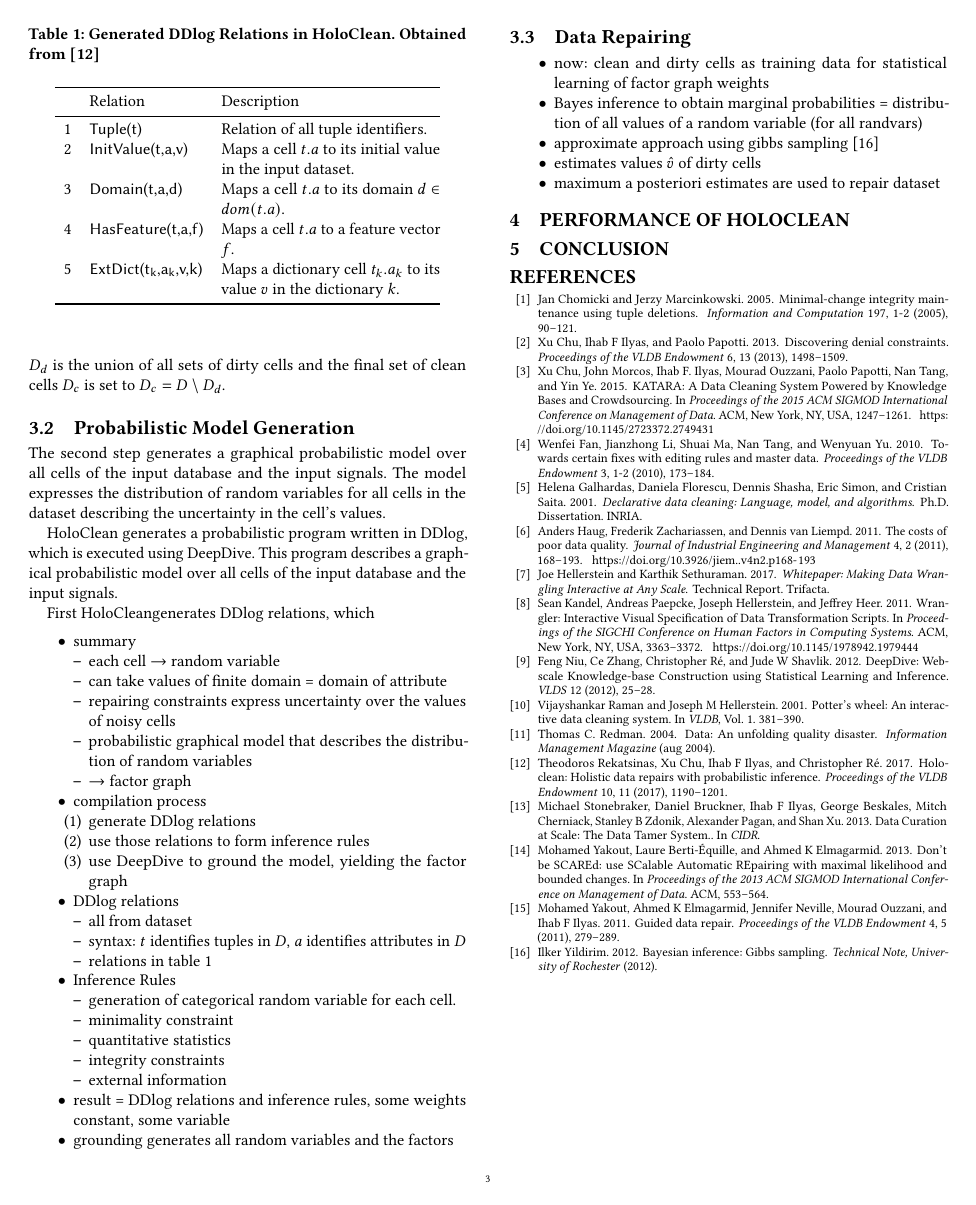
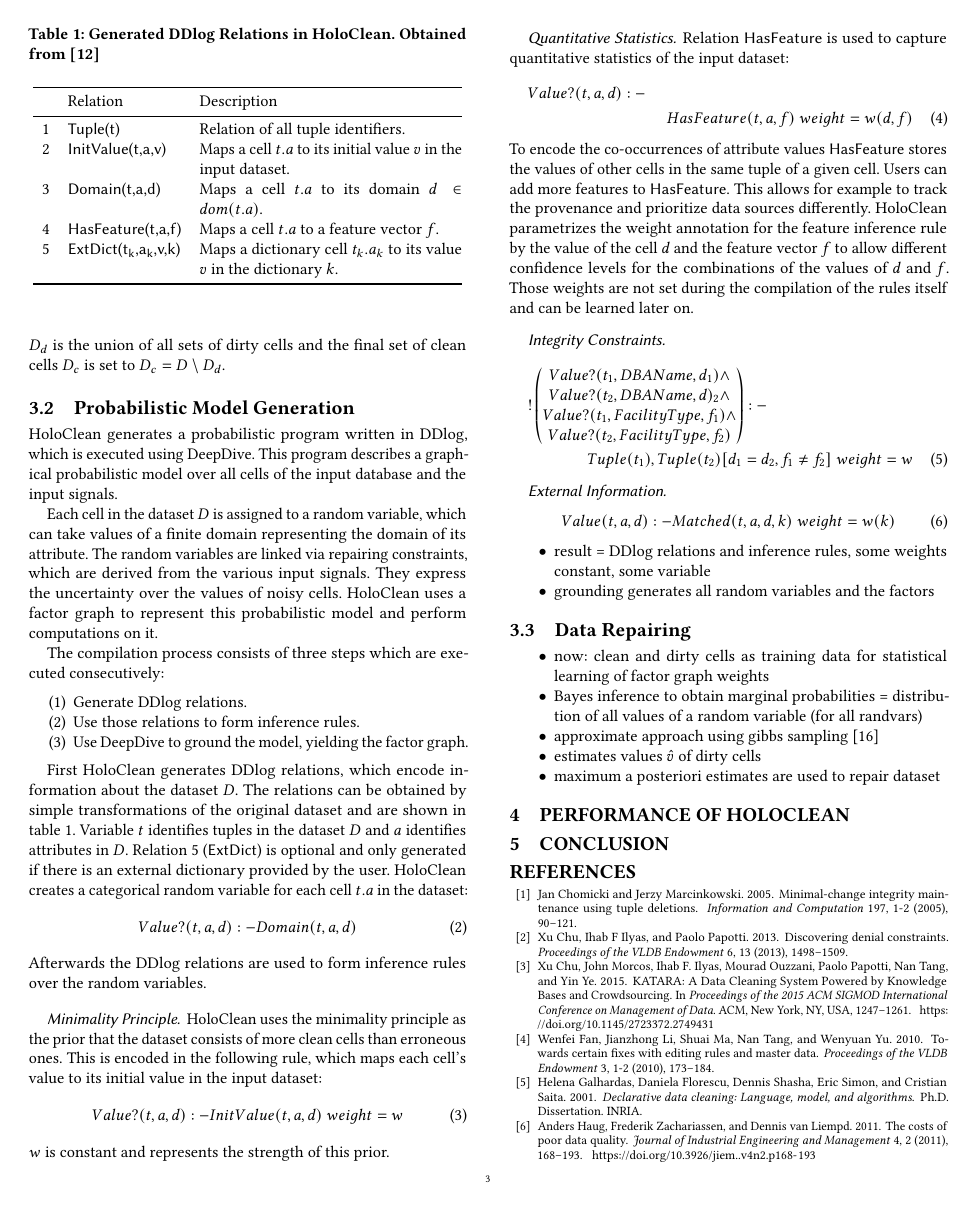
Before and after one commit to CodeLionX/holoclean-summary-paper, a LaTeX paper (holoclean.tex, which reads holoclean_body.tex): page 3 of 3 before the commit and page 3 of 4 after it. Compiled offline with pdfLaTeX.

Commit message:
worked on chapter 3.2 prob model gen

```diff
--- a/holoclean_body.tex
+++ b/holoclean_body.tex
@@ -129,62 +129,89 @@
   In this case the final set of dirty cells $D_d$ is the union of all sets of dirty cells and the final set of clean cells $D_c$ is set to $D_c = D \setminus D_d$.
 
   \subsection{Probabilistic Model Generation}
-  The second step generates a graphical probabilistic model over all cells of the input database and the input signals.
-  The model expresses the distribution of random variables for all cells in the dataset describing the uncertainty in the cell's values.
-
   \holoclean{} generates a probabilistic program written in \ddlog{}, which is executed using \deepdive{}.
   This program describes a graphical probabilistic model over all cells of the input database and the input signals.
 
-  First \holoclean generates \ddlog{} relations, which
+  Each cell in the dataset $D$ is assigned to a random variable, which can take values of a finite domain representing the domain of its attribute.
+  The random variables are linked via repairing constraints, which are derived from the various input signals.
+  They express the uncertainty over the values of noisy cells.
+  \holoclean{} uses a factor graph to represent this probabilistic model and perform computations on it.
 
-  \begin{itemize}
-    \item summary
-      \begin{itemize}
-        \item each cell $\to$ random variable
-        \item can take values of finite domain = domain of attribute
-        \item repairing constraints express uncertainty over the values of noisy cells
-        \item probabilistic graphical model that describes the distribution of random variables
-        \item $\to$ factor graph
-      \end{itemize}
-    \item compilation process
-      \begin{enumerate}
-        \item generate \ddlog{} relations
-        \item use those relations to form inference rules
-        \item use \deepdive{} to ground the model, yielding the factor graph
-      \end{enumerate}
-    \item \ddlog{} relations
-      \begin{itemize}
-        \item all from dataset
-        \item syntax: $t$ identifies tuples in $D$, $a$ identifies attributes in $D$
-        \item relations in table~\ref{tab:relations}
-      \end{itemize}
-    \item Inference Rules
-      \begin{itemize}
-        \item generation of categorical random variable for each cell.
-        \item minimality constraint
-        \item quantitative statistics
-        \item integrity constraints
-        \item external information
-      \end{itemize}
-    \item result = \ddlog{} relations and inference rules, some weights constant, some variable
-    \item grounding generates all random variables and the factors
-  \end{itemize}
+  The compilation process consists of three steps which are executed consecutively:
+  \begin{enumerate}
+    \item Generate \ddlog{} relations.
+    \item Use those relations to form inference rules.
+    \item Use \deepdive{} to ground the model, yielding the factor graph.
+  \end{enumerate}
+
+  First \holoclean{} generates \ddlog{} relations, which encode information about the dataset $D$.
+  The relations can be obtained by simple transformations of the original dataset and are shown in table~\ref{tab:relations}.
+  Variable $t$ identifies tuples in the dataset $D$ and $a$ identifies attributes in $D$.
+  Relation 5 (\ddrule{ExtDict}) is optional and only generated if there is an external dictionary provided by the user.
+  \holoclean{} creates a categorical random variable for each cell $t.a$ in the dataset:
+  \begin{equation}
+    Value?(t,a,d):-Domain(t,a,d)\label{equ:cells}
+  \end{equation}
+  Afterwards the \ddlog{} relations are used to form inference rules over the random variables.
 
   \begin{table}
     \caption{Generated \ddlog{} Relations in \holoclean{}. Obtained from~\cite{holoclean}}
     \label{tab:relations}
-    \begin{tabular}{rlp{0.5\linewidth}@{}}
+    \begin{tabular}{rlp{0.6\linewidth}@{}}
       \toprule
       & Relation & Description\\
       \midrule
       1 & \ddrule{Tuple(t)} & Relation of all tuple identifiers.\\
-      2 & \ddrule{InitValue(t,a,v)} & Maps a cell $t.a$ to its initial value in the input dataset.\\
+      2 & \ddrule{InitValue(t,a,v)} & Maps a cell $t.a$ to its initial value $v$ in the input dataset.\\
       3 & \ddrule{Domain(t,a,d)} & Maps a cell $t.a$ to its domain $d \in dom(t.a)$.\\
       4 & \ddrule{HasFeature(t,a,f)} & Maps a cell $t.a$ to a feature vector $f$.\\
       5 & \ddrule{ExtDict(t\textsubscript{k},a\textsubscript{k},v,k)} & Maps a dictionary cell $t_k.a_k$ to its value $v$ in the dictionary $k$.\\
       \bottomrule
     \end{tabular}
   \end{table}
+
+  \subsubsection*{Minimality Principle}
+  \holoclean{} uses the minimality principle as the prior that the dataset consists of more clean cells than erroneous ones.
+  This is encoded in the following rule, which maps each cell's value to its initial value in the input dataset:
+  \begin{equation}
+    Value?(t,a,d):-InitValue(t,a,d)\ weight=w\label{equ:minimality}
+  \end{equation}
+  $w$ is constant and represents the strength of this prior.
+
+  \subsubsection*{Quantitative Statistics}
+  Relation \ddrule{HasFeature} is used to capture quantitative statistics of the input dataset:
+  \begin{multline}
+    Value?(t,a,d):-\\HasFeature(t,a,f)\ weight=w(d,f)\label{equ:statistics}
+  \end{multline}
+  To encode the co-occurrences of attribute values \ddrule{HasFeature} stores the values of other cells in the same tuple of a given cell.
+  Users can add more features to \ddrule{HasFeature}.
+  This allows for example to track the provenance and prioritize data sources differently.
+  \holoclean{} parametrizes the weight annotation for the feature inference rule by the value of the cell $d$ and the feature vector $f$ to allow different confidence levels for the combinations of the values of $d$ and $f$.
+  Those weights are not set during the compilation of the rules itself and can be learned later on.
+
+  \subsubsection*{Integrity Constraints}
+  \begin{multline}
+    !
+    \begin{pmatrix}
+      Value?(t_1,DBAName,d_1) \land\\
+      Value?(t_2,DBAName, d)_2 \land\\
+      Value?(t_1,FacilityType,f_1) \land\\
+      Value?(t_2,FacilityType,f_2)
+    \end{pmatrix}
+    :-\\
+    Tuple(t_1),Tuple(t_2)[d_1 = d_2, f_1 \neq f_2]\ weight=w\label{equ:ic}
+  \end{multline}
+
+  \subsubsection*{External Information}
+  \begin{equation}
+    Value(t,a,d):-Matched(t,a,d,k)\ weight=w(k)\label{equ:matching}
+  \end{equation}
+
+  \begin{itemize}
+    \item result = \ddlog{} relations and inference rules, some weights constant, some variable
+    \item grounding generates all random variables and the factors
+  \end{itemize}
+
 
   \subsection{Data Repairing}
   \begin{itemize}
```
